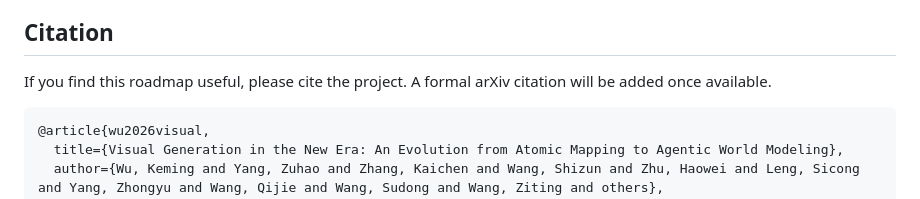
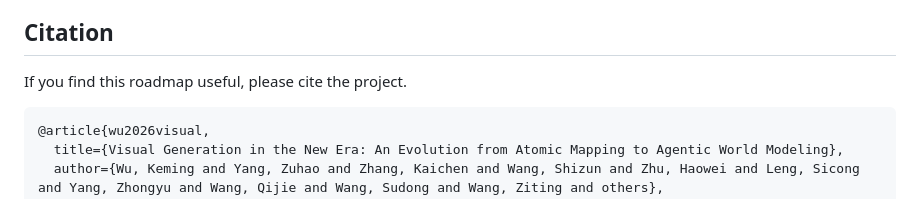
Before and after one commit to EvolvingLMMs-Lab/Evolving-Visual-Generation, a Markdown page: README.md, the part around the change. Rendered like a GitHub page.

Commit message:
Update citation instructions in README
Removed mention of formal arXiv citation in README.

````diff
--- a/README.md
+++ b/README.md
@@ -230,7 +230,7 @@ Community suggestions are welcome — please open a pull request or an issue wit
 
 ## Citation
 
-If you find this roadmap useful, please cite the project. A formal arXiv citation will be added once available.
+If you find this roadmap useful, please cite the project.
 
 ```bibtex
 @article{wu2026visual,
````
